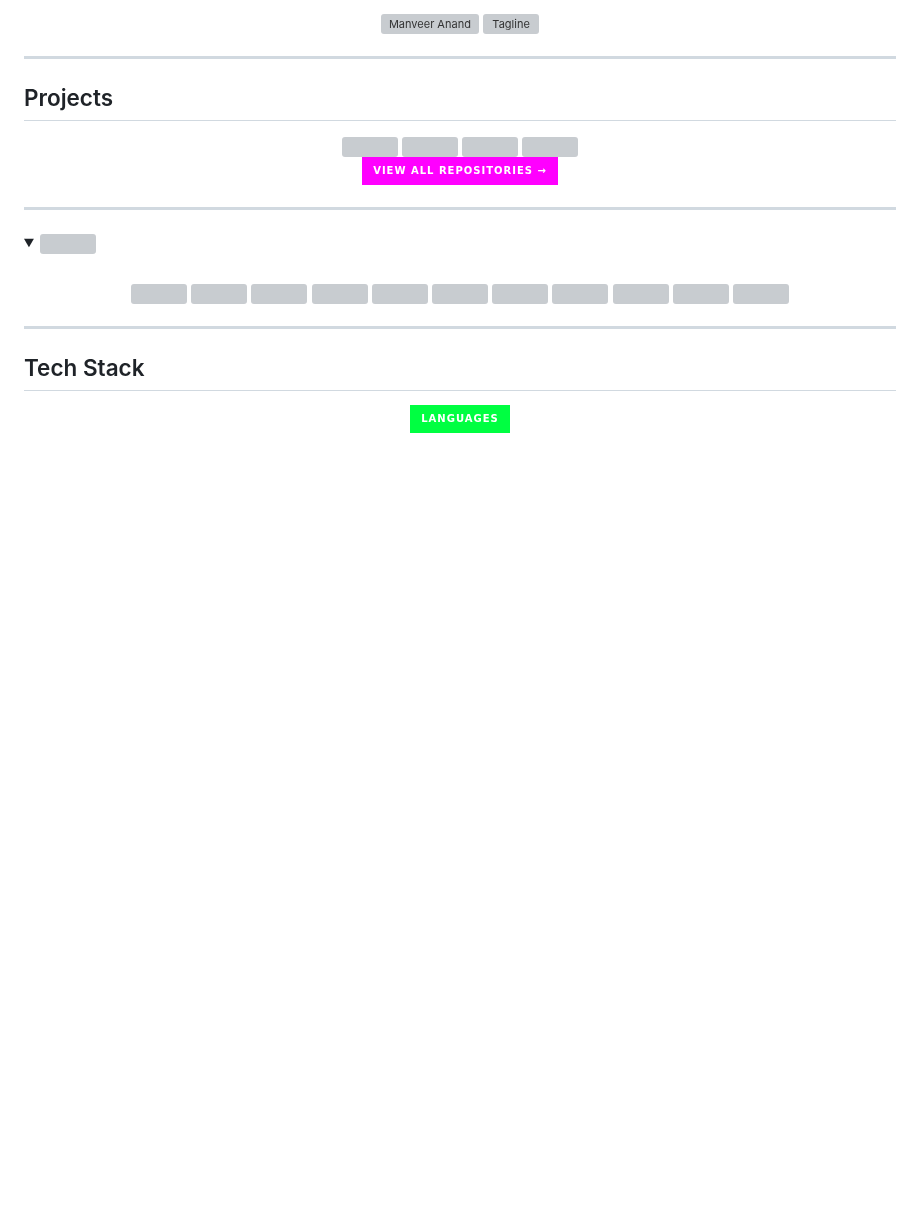
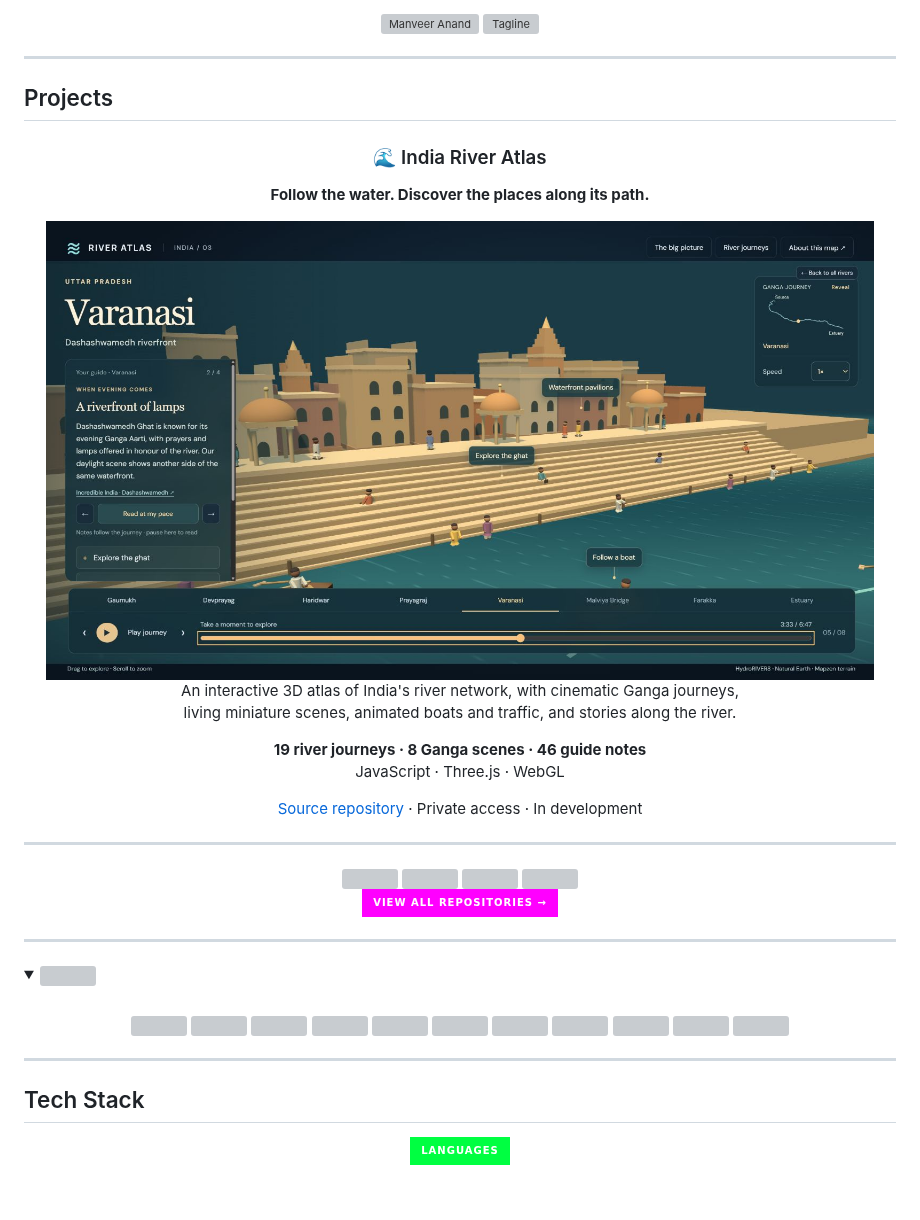
Before and after one commit to ManveerAnand/ManveerAnand, a Markdown page: README.md, the part around the change. GitHub-like rendering; pictures changed too: assets/india-river-atlas.jpg (added); folded sections open; badges without logos; blank space fills up the shorter version; grey boxes are pictures that could not be loaded.

Commit message:
Feature India River Atlas on GitHub profile

```diff
--- a/README.md
+++ b/README.md
@@ -13,6 +13,24 @@
 ## Projects
 
 <div align="center">
+
+<!-- India River Atlas showcase -->
+<h3>🌊 India River Atlas</h3>
+
+<p><strong>Follow the water. Discover the places along its path.</strong></p>
+
+<img src="./assets/india-river-atlas.jpg" alt="India River Atlas: a 3D Varanasi waterfront with ghats, people, boats and guided facts" width="95%" />
+
+<p>An interactive 3D atlas of India's river network, with cinematic Ganga journeys,<br />
+living miniature scenes, animated boats and traffic, and stories along the river.</p>
+
+<p><strong>19 river journeys · 8 Ganga scenes · 46 guide notes</strong><br />
+JavaScript · Three.js · WebGL</p>
+
+<p><a href="https://github.com/ManveerAnand/india-river-atlas">Source repository</a> · Private access · In development</p>
+
+<hr />
+
 
 <a href="https://github.com/ManveerAnand/VoiceLink">
   <img src="https://denvercoder1-github-readme-stats.vercel.app/api/pin/?username=ManveerAnand&repo=VoiceLink&theme=radical&bg_color=0D1117&title_color=00FF41&icon_color=FF00FF&hide_border=true&show_icons=true&description_lines_count=2" width="49%" />
```
